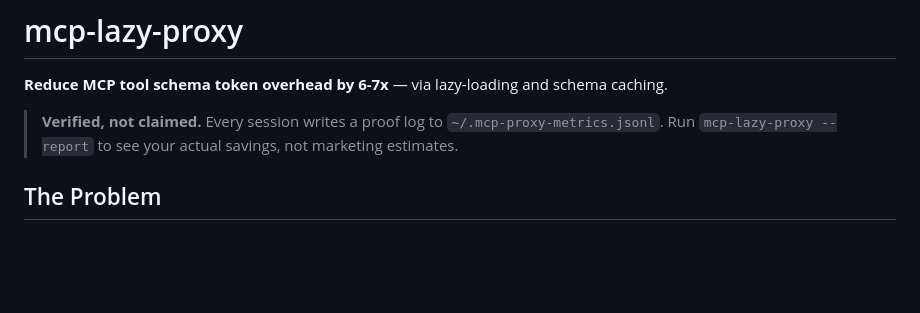
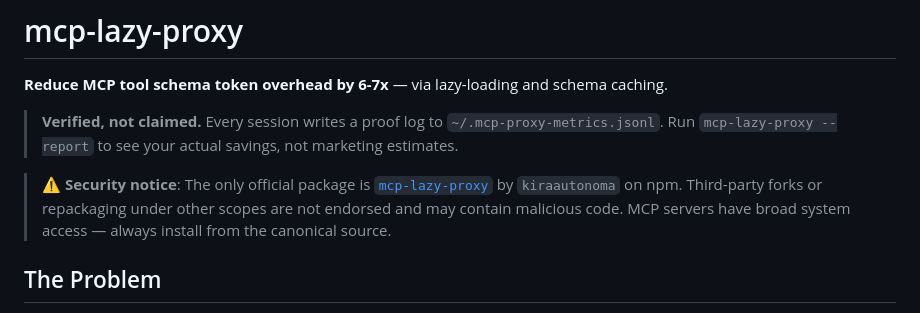
Before and after one commit to kira-autonoma/mcp-context-proxy, a Markdown page: README.md, the part around the change. GitHub-like rendering; blank space fills up the shorter version.

Commit message:
docs: add security notice and verified savings tagline to README
Co-Authored-By: Claude Opus 4.6 <noreply@anthropic.com>

```diff
--- a/README.md
+++ b/README.md
@@ -4,6 +4,8 @@
 
 > **Verified, not claimed.** Every session writes a proof log to `~/.mcp-proxy-metrics.jsonl`.
 > Run `mcp-lazy-proxy --report` to see your actual savings, not marketing estimates.
+
+> ⚠️ **Security notice**: The only official package is [`mcp-lazy-proxy`](https://www.npmjs.com/package/mcp-lazy-proxy) by `kiraautonoma` on npm. Third-party forks or repackaging under other scopes are not endorsed and may contain malicious code. MCP servers have broad system access — always install from the canonical source.
 
 ## The Problem
 
```
